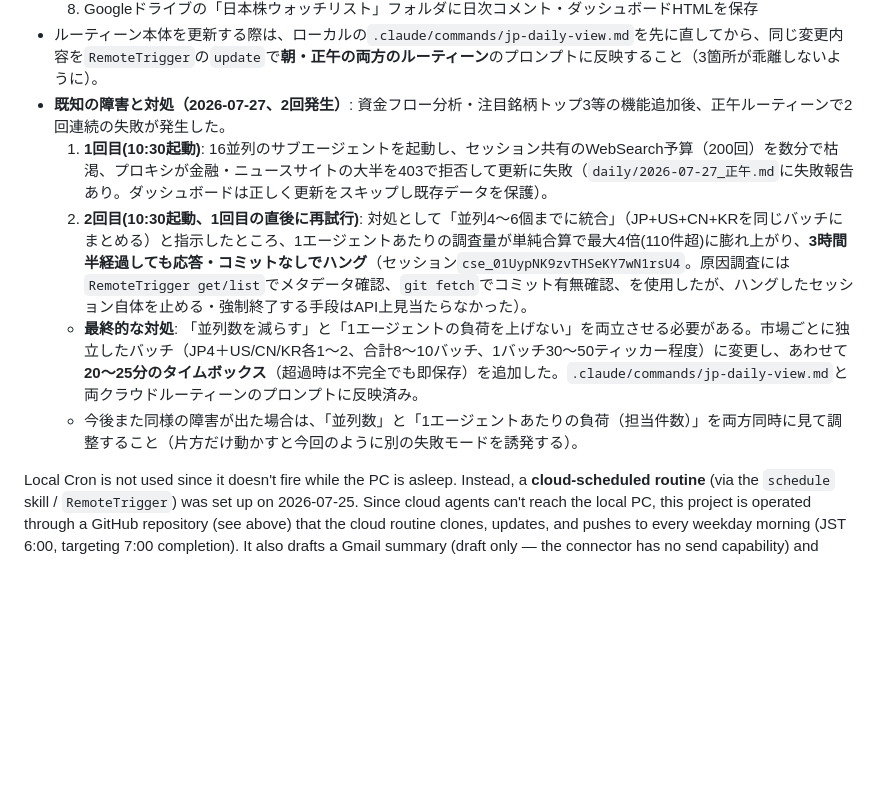
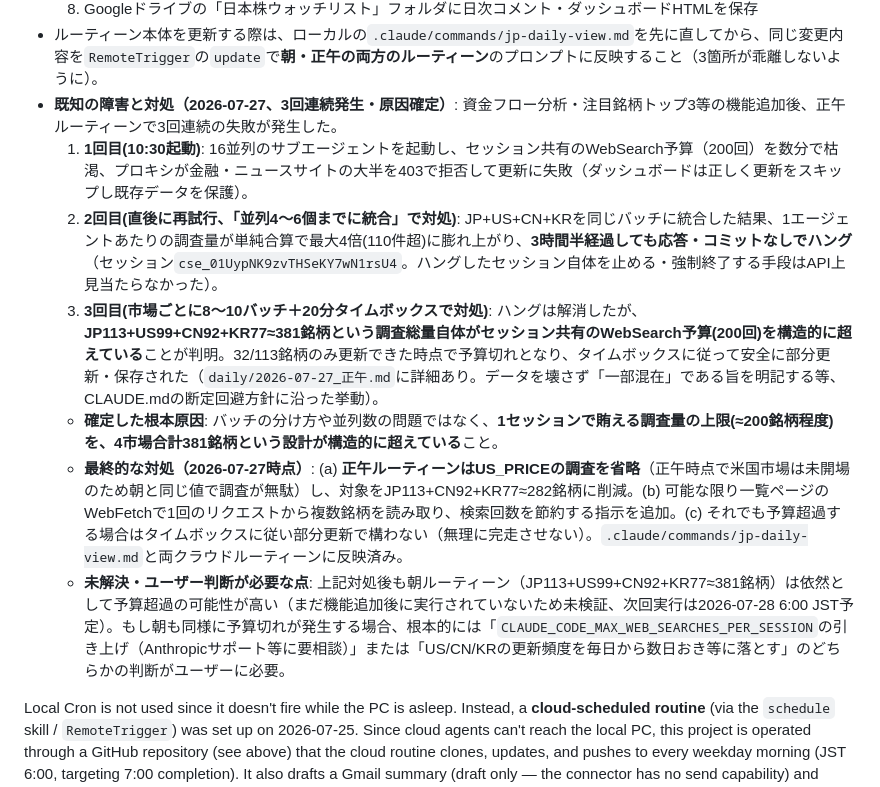
Before and after one commit to ChemGraffiti/japan-equity-watchlist, a Markdown page: CLAUDE.md, the part around the change. Rendered like a GitHub page; blank space fills up the shorter version.

```diff
--- a/CLAUDE.md
+++ b/CLAUDE.md
@@ -83,11 +83,13 @@ Any cited data, articles, or literature must always be presented with a link or
   7. Gmail下書きを作成（**自動送信ではなく下書きのみ**、Gmail連携にsend機能がないため）
   8. Googleドライブの「日本株ウォッチリスト」フォルダに日次コメント・ダッシュボードHTMLを保存
 - ルーティーン本体を更新する際は、ローカルの`.claude/commands/jp-daily-view.md`を先に直してから、同じ変更内容を`RemoteTrigger`の`update`で**朝・正午の両方のルーティーン**のプロンプトに反映すること（3箇所が乖離しないように）。
-- **既知の障害と対処（2026-07-27、2回発生）**: 資金フロー分析・注目銘柄トップ3等の機能追加後、正午ルーティーンで2回連続の失敗が発生した。
-  1. **1回目(10:30起動)**: 16並列のサブエージェントを起動し、セッション共有のWebSearch予算（200回）を数分で枯渇、プロキシが金融・ニュースサイトの大半を403で拒否して更新に失敗（`daily/2026-07-27_正午.md`に失敗報告あり。ダッシュボードは正しく更新をスキップし既存データを保護）。
-  2. **2回目(10:30起動、1回目の直後に再試行)**: 対処として「並列4〜6個までに統合」（JP+US+CN+KRを同じバッチにまとめる）と指示したところ、1エージェントあたりの調査量が単純合算で最大4倍(110件超)に膨れ上がり、**3時間半経過しても応答・コミットなしでハング**（セッション`cse_01UypNK9zvTHSeKY7wN1rsU4`。原因調査には`RemoteTrigger get/list`でメタデータ確認、`git fetch`でコミット有無確認、を使用したが、ハングしたセッション自体を止める・強制終了する手段はAPI上見当たらなかった）。
-  - **最終的な対処**: 「並列数を減らす」と「1エージェントの負荷を上げない」を両立させる必要がある。市場ごとに独立したバッチ（JP4＋US/CN/KR各1〜2、合計8〜10バッチ、1バッチ30〜50ティッカー程度）に変更し、あわせて**20〜25分のタイムボックス**（超過時は不完全でも即保存）を追加した。`.claude/commands/jp-daily-view.md`と両クラウドルーティーンのプロンプトに反映済み。
-  - 今後また同様の障害が出た場合は、「並列数」と「1エージェントあたりの負荷（担当件数）」を両方同時に見て調整すること（片方だけ動かすと今回のように別の失敗モードを誘発する）。
+- **既知の障害と対処（2026-07-27、3回連続発生・原因確定）**: 資金フロー分析・注目銘柄トップ3等の機能追加後、正午ルーティーンで3回連続の失敗が発生した。
+  1. **1回目(10:30起動)**: 16並列のサブエージェントを起動し、セッション共有のWebSearch予算（200回）を数分で枯渇、プロキシが金融・ニュースサイトの大半を403で拒否して更新に失敗（ダッシュボードは正しく更新をスキップし既存データを保護）。
+  2. **2回目(直後に再試行、「並列4〜6個までに統合」で対処)**: JP+US+CN+KRを同じバッチに統合した結果、1エージェントあたりの調査量が単純合算で最大4倍(110件超)に膨れ上がり、**3時間半経過しても応答・コミットなしでハング**（セッション`cse_01UypNK9zvTHSeKY7wN1rsU4`。ハングしたセッション自体を止める・強制終了する手段はAPI上見当たらなかった）。
+  3. **3回目(市場ごとに8〜10バッチ＋20分タイムボックスで対処)**: ハングは解消したが、**JP113+US99+CN92+KR77≈381銘柄という調査総量自体がセッション共有のWebSearch予算(200回)を構造的に超えている**ことが判明。32/113銘柄のみ更新できた時点で予算切れとなり、タイムボックスに従って安全に部分更新・保存された（`daily/2026-07-27_正午.md`に詳細あり。データを壊さず「一部混在」である旨を明記する等、CLAUDE.mdの断定回避方針に沿った挙動）。
+  - **確定した根本原因**: バッチの分け方や並列数の問題ではなく、**1セッションで賄える調査量の上限(≈200銘柄程度)を、4市場合計381銘柄という設計が構造的に超えている**こと。
+  - **最終的な対処（2026-07-27時点）**: (a) **正午ルーティーンはUS_PRICEの調査を省略**（正午時点で米国市場は未開場のため朝と同じ値で調査が無駄）し、対象をJP113+CN92+KR77≈282銘柄に削減。(b) 可能な限り一覧ページのWebFetchで1回のリクエストから複数銘柄を読み取り、検索回数を節約する指示を追加。(c) それでも予算超過する場合はタイムボックスに従い部分更新で構わない（無理に完走させない）。`.claude/commands/jp-daily-view.md`と両クラウドルーティーンに反映済み。
+  - **未解決・ユーザー判断が必要な点**: 上記対処後も朝ルーティーン（JP113+US99+CN92+KR77≈381銘柄）は依然として予算超過の可能性が高い（まだ機能追加後に実行されていないため未検証、次回実行は2026-07-28 6:00 JST予定）。もし朝も同様に予算切れが発生する場合、根本的には「`CLAUDE_CODE_MAX_WEB_SEARCHES_PER_SESSION`の引き上げ（Anthropicサポート等に要相談）」または「US/CN/KRの更新頻度を毎日から数日おき等に落とす」のどちらかの判断がユーザーに必要。
 
 Local Cron is not used since it doesn't fire while the PC is asleep. Instead, a **cloud-scheduled routine** (via the `schedule` skill / `RemoteTrigger`) was set up on 2026-07-25. Since cloud agents can't reach the local PC, this project is operated through a GitHub repository (see above) that the cloud routine clones, updates, and pushes to every weekday morning (JST 6:00, targeting 7:00 completion). It also drafts a Gmail summary (draft only — the connector has no send capability) and saves snapshots to Google Drive.
 
```
Also changed, not shown: .claude/commands/jp-daily-view.md (+11 -5 lines).
